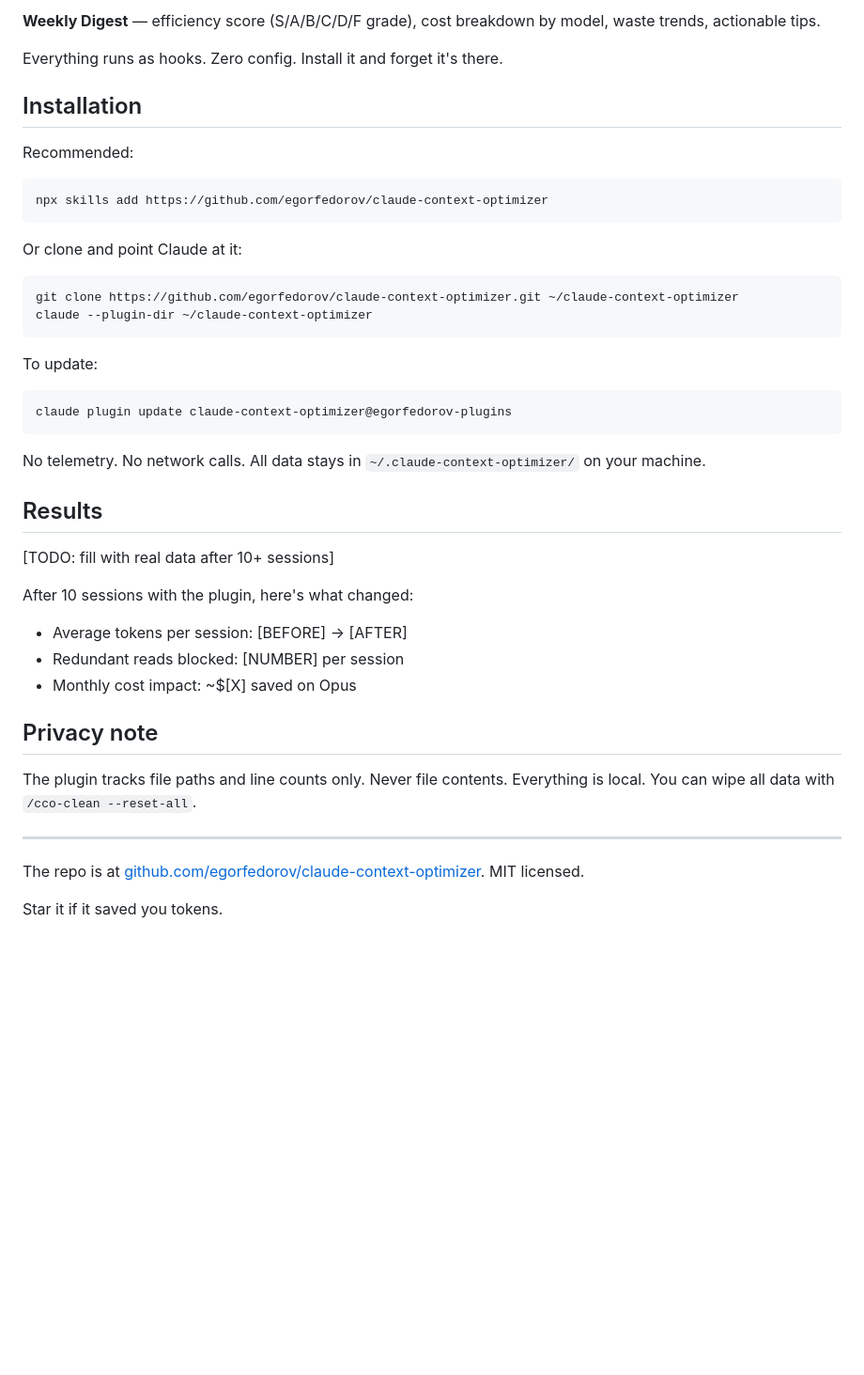
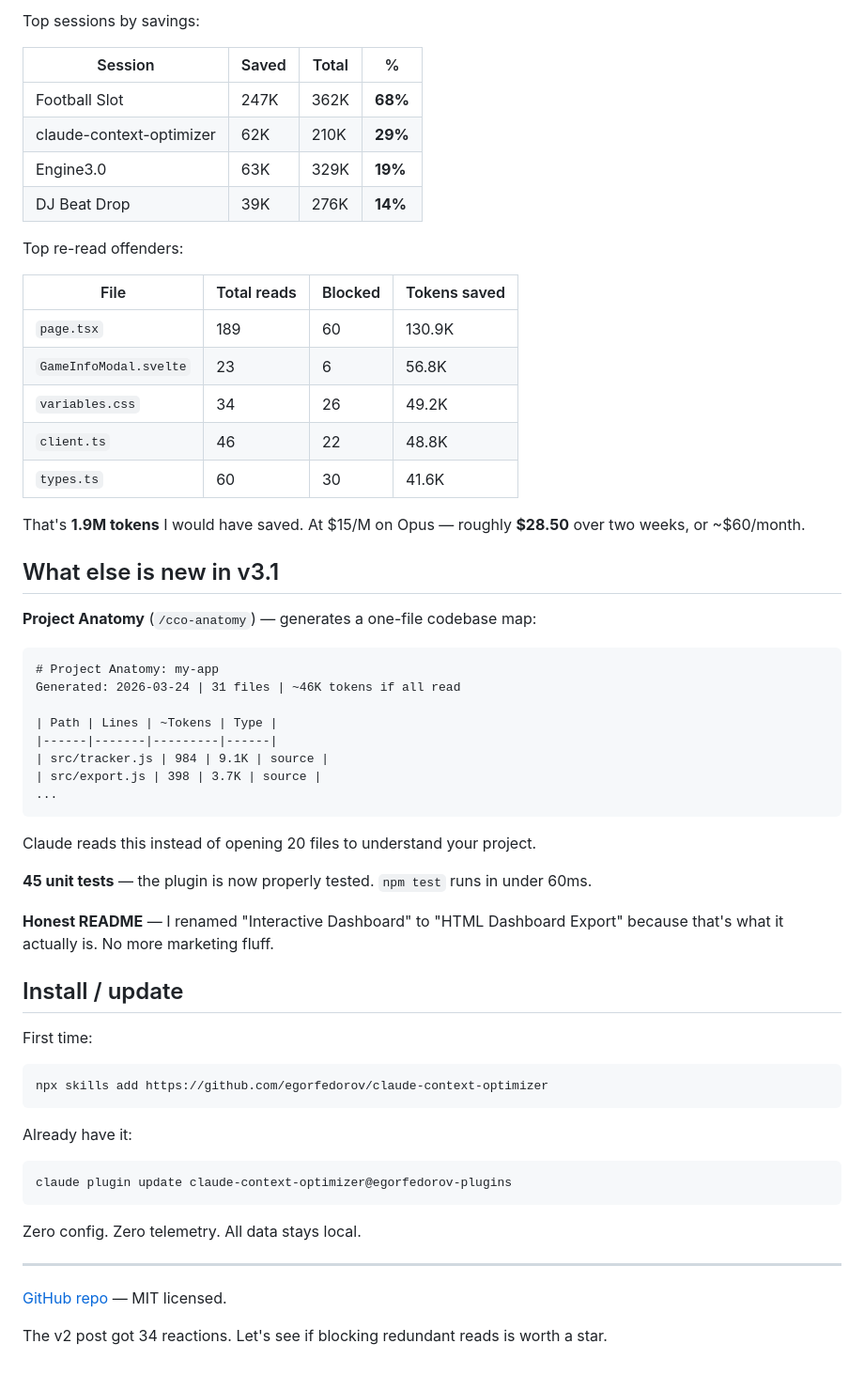
Before and after one commit to egorfedorov/claude-context-optimizer, a Markdown page: docs/devto-article.md, the part around one of its changes. Shown at 94% size. Drawn GitHub-style; blank space fills up the shorter version.

````diff
--- a/docs/devto-article.md
+++ b/docs/devto-article.md
@@ -86,47 +69,62 @@ Read Cache is the biggest win, but the plugin does more:
 
-**Weekly Digest** — efficiency score (S/A/B/C/D/F grade), cost breakdown by model, waste trends, actionable tips.
+Top sessions by savings:
 
-Everything runs as hooks. Zero config. Install it and forget it's there.
+| Session | Saved | Total | % |
+|---------|-------|-------|---|
+| Football Slot | 247K | 362K | **68%** |
+| claude-context-optimizer | 62K | 210K | **29%** |
+| Engine3.0 | 63K | 329K | **19%** |
+| DJ Beat Drop | 39K | 276K | **14%** |
 
-## Installation
+Top re-read offenders:
 
-Recommended:
+| File | Total reads | Blocked | Tokens saved |
+|------|-------------|---------|--------------|
+| `page.tsx` | 189 | 60 | 130.9K |
+| `GameInfoModal.svelte` | 23 | 6 | 56.8K |
+| `variables.css` | 34 | 26 | 49.2K |
+| `client.ts` | 46 | 22 | 48.8K |
+| `types.ts` | 60 | 30 | 41.6K |
 
+That's **1.9M tokens** I would have saved. At $15/M on Opus — roughly **$28.50** over two weeks, or ~$60/month.
+
+## What else is new in v3.1
+
+**Project Anatomy** (`/cco-anatomy`) — generates a one-file codebase map:
+
+```
+# Project Anatomy: my-app
+Generated: 2026-03-24 | 31 files | ~46K tokens if all read
+
+| Path | Lines | ~Tokens | Type |
+|------|-------|---------|------|
+| src/tracker.js | 984 | 9.1K | source |
+| src/export.js | 398 | 3.7K | source |
+...
+```
+
+Claude reads this instead of opening 20 files to understand your project.
+
+**45 unit tests** — the plugin is now properly tested. `npm test` runs in under 60ms.
+
+**Honest README** — I renamed "Interactive Dashboard" to "HTML Dashboard Export" because that's what it actually is. No more marketing fluff.
+
+## Install / update
+
+First time:
 ```bash
 npx skills add https://github.com/egorfedorov/claude-context-optimizer
 ```
 
-Or clone and point Claude at it:
-
-```bash
-git clone https://github.com/egorfedorov/claude-context-optimizer.git ~/claude-context-optimizer
-claude --plugin-dir ~/claude-context-optimizer
-```
-
-To update:
-
+Already have it:
 ```bash
 claude plugin update claude-context-optimizer@egorfedorov-plugins
 ```
 
-No telemetry. No network calls. All data stays in `~/.claude-context-optimizer/` on your machine.
-
-## Results
-
-[TODO: fill with real data after 10+ sessions]
-
-After 10 sessions with the plugin, here's what changed:
-
-- Average tokens per session: [BEFORE] -> [AFTER]
-- Redundant reads blocked: [NUMBER] per session
-- Monthly cost impact: ~$[X] saved on Opus
-
-## Privacy note
-
-The plugin tracks file paths and line counts only. Never file contents. Everything is local. You can wipe all data with `/cco-clean --reset-all`.
+Zero config. Zero telemetry. All data stays local.
 
 ---
 
-The repo is at [github.com/egorfedorov/claude-context-optimizer](https://github.com/egorfedorov/claude-context-optimizer). MIT licensed.
+[GitHub repo](https://github.com/egorfedorov/claude-context-optimizer) — MIT licensed.
 
-Star it if it saved you tokens.
+The v2 post got 34 reactions. Let's see if blocking redundant reads is worth a star.
````
Also changed, not shown: other parts of docs/devto-article.md (+33 -50 lines).
